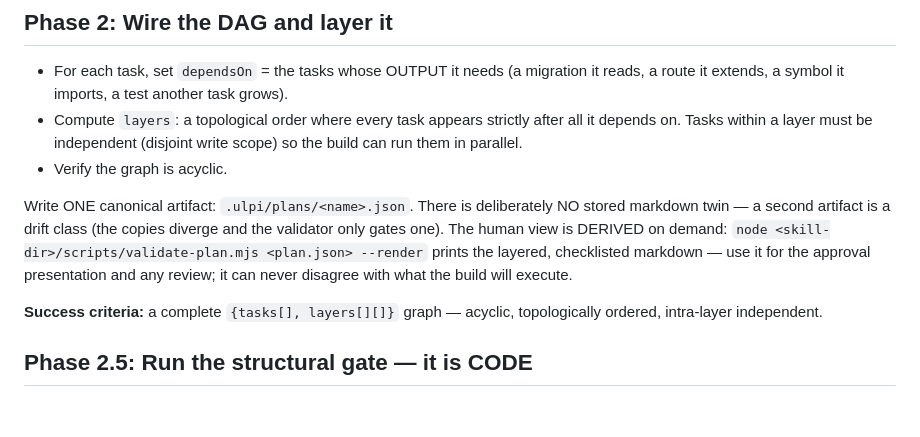
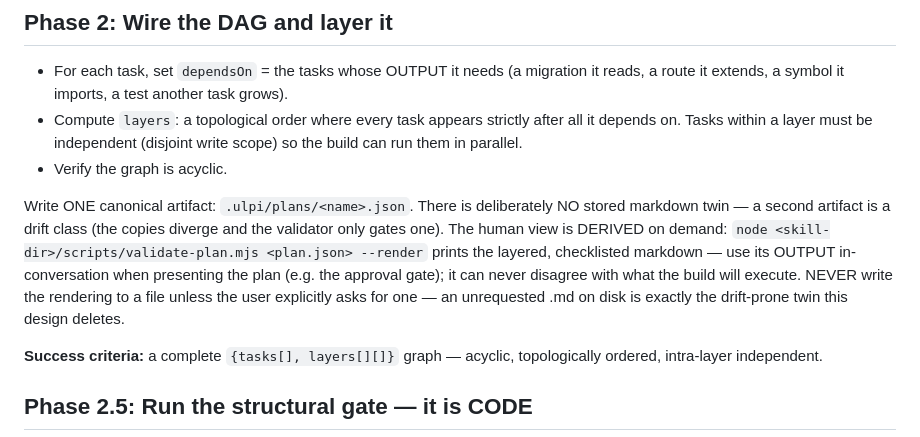
Before and after one commit to ulpi-io/skills-autonomous-engineering, a Markdown page: auto-plan/SKILL.md, the part around the change. Drawn GitHub-style; blank space fills up the shorter version.

Commit message:
auto-plan: render is for in-conversation presentation only — no file unless the user asks
Co-Authored-By: Claude Fable 5 <noreply@anthropic.com>

```diff
--- a/auto-plan/SKILL.md
+++ b/auto-plan/SKILL.md
@@ -107,8 +107,10 @@ validate.
 Write ONE canonical artifact: `.ulpi/plans/<name>.json`. There is deliberately NO stored markdown
 twin — a second artifact is a drift class (the copies diverge and the validator only gates one). The
 human view is DERIVED on demand: `node <skill-dir>/scripts/validate-plan.mjs <plan.json> --render`
-prints the layered, checklisted markdown — use it for the approval presentation and any review; it can
-never disagree with what the build will execute.
+prints the layered, checklisted markdown — use its OUTPUT in-conversation when presenting the plan
+(e.g. the approval gate); it can never disagree with what the build will execute. NEVER write the
+rendering to a file unless the user explicitly asks for one — an unrequested .md on disk is exactly
+the drift-prone twin this design deletes.
 
 **Success criteria:** a complete `{tasks[], layers[][]}` graph — acyclic, topologically ordered,
 intra-layer independent.
```
